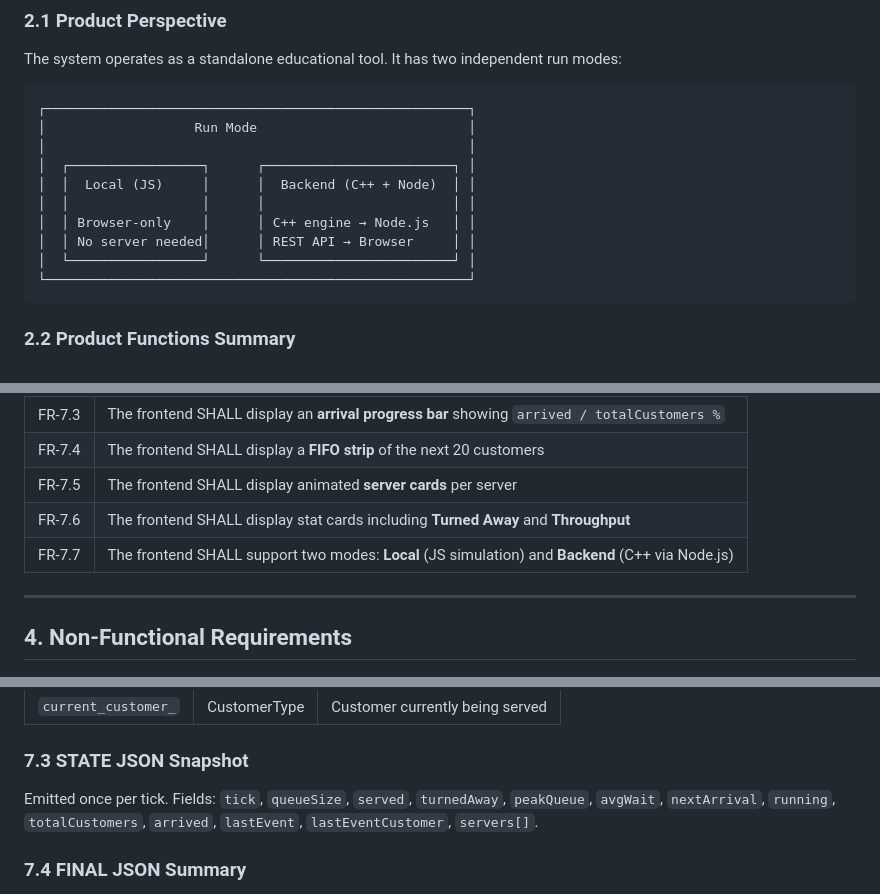
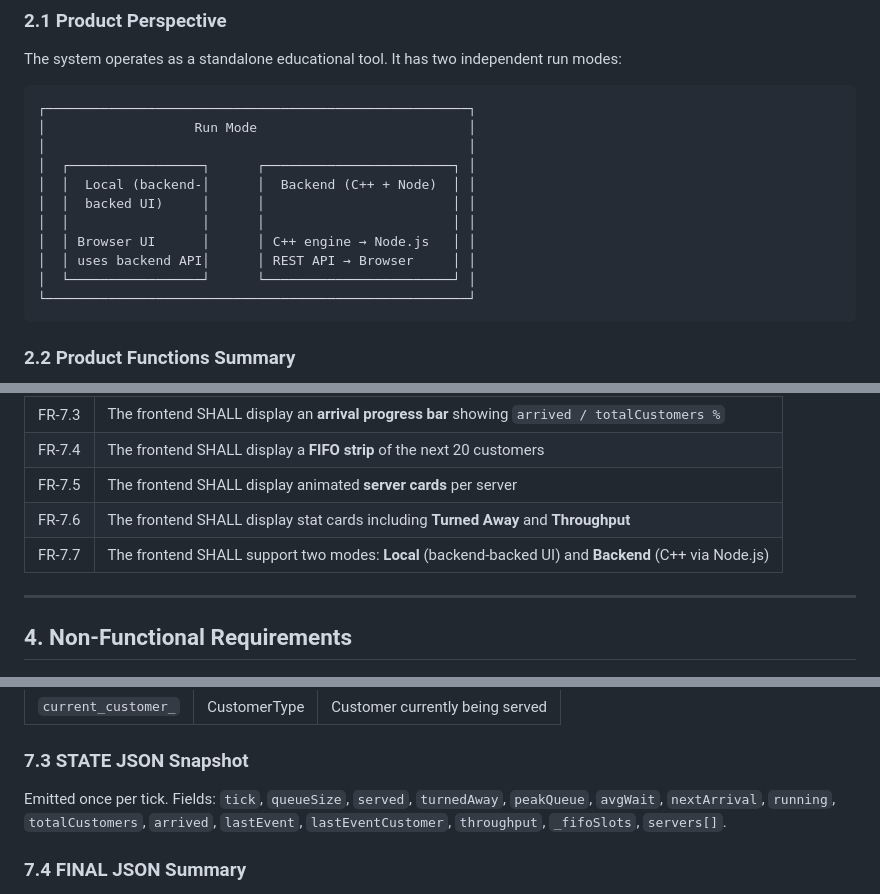
Before and after one commit to Seif-rashwan/ejust-csc121-queuing-simulation, a Markdown page: SRS.md, 3 parts joined by grey strips. Rendered like a GitHub page.

````diff
--- a/SRS.md
+++ b/SRS.md
@@ -69,10 +69,11 @@ The system operates as a standalone educational tool. It has two independent run
 │                   Run Mode                           │
 │                                                      │
 │  ┌─────────────────┐      ┌────────────────────────┐ │
-│  │  Local (JS)     │      │  Backend (C++ + Node)  │ │
+│  │  Local (backend-│      │  Backend (C++ + Node)  │ │
+│  │  backed UI)     │      │                        │ │
 │  │                 │      │                        │ │
-│  │ Browser-only    │      │ C++ engine → Node.js   │ │
-│  │ No server needed│      │ REST API → Browser     │ │
+│  │ Browser UI      │      │ C++ engine → Node.js   │ │
+│  │ uses backend API│      │ REST API → Browser     │ │
 │  └─────────────────┘      └────────────────────────┘ │
 └──────────────────────────────────────────────────────┘
 ```
@@ -168,7 +169,7 @@ The system operates as a standalone educational tool. It has two independent run
 | FR-7.4 | The frontend SHALL display a **FIFO strip** of the next 20 customers                                       |
 | FR-7.5 | The frontend SHALL display animated **server cards** per server                                            |
 | FR-7.6 | The frontend SHALL display stat cards including **Turned Away** and **Throughput**                         |
-| FR-7.7 | The frontend SHALL support two modes: **Local** (JS simulation) and **Backend** (C++ via Node.js)          |
+| FR-7.7 | The frontend SHALL support two modes: **Local** (backend-backed UI) and **Backend** (C++ via Node.js)          |
 
 ---
 
@@ -275,7 +276,7 @@ The system operates as a standalone educational tool. It has two independent run
 
 ### 7.3 STATE JSON Snapshot
 
-Emitted once per tick. Fields: `tick`, `queueSize`, `served`, `turnedAway`, `peakQueue`, `avgWait`, `nextArrival`, `running`, `totalCustomers`, `arrived`, `lastEvent`, `lastEventCustomer`, `servers[]`.
+Emitted once per tick. Fields: `tick`, `queueSize`, `served`, `turnedAway`, `peakQueue`, `avgWait`, `nextArrival`, `running`, `totalCustomers`, `arrived`, `lastEvent`, `lastEventCustomer`, `throughput`, `_fifoSlots`, `servers[]`.
 
 ### 7.4 FINAL JSON Summary
 
````
Also changed, not shown: ARCHITECTURE.md (+1 -1 lines), README.md (+13 -8 lines).
